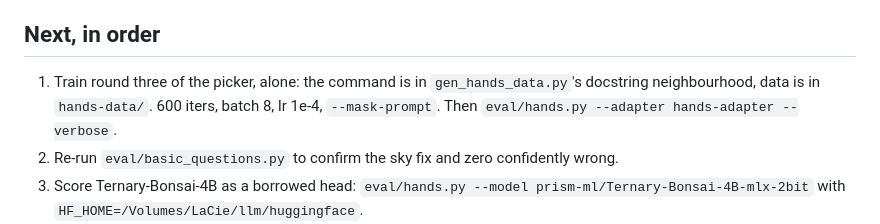
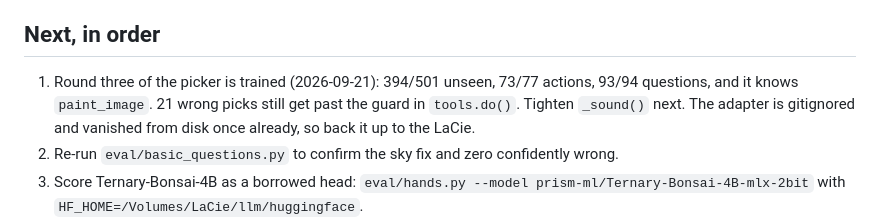
Before and after one commit to nulljosh/turing, a Markdown page: docs/LOOP-HANDOFF.md, the part around the change. Rendered like a GitHub page.

```diff
--- a/docs/LOOP-HANDOFF.md
+++ b/docs/LOOP-HANDOFF.md
@@ -12,7 +12,7 @@ Headless always: `SAMANTHA_HEADLESS=1`, never pop Chrome or any app. Fix at the
 Shipped and all pushed/deployed: music and personal tools (19 tools, actions 77/77). Landing page is a working demo: her router runs in the browser, a stand-in Mac reacts, she can change the page itself, a model picks tools the rules miss behind a guard, lookups are live via wttr.in JSON (1200 char cap per reply). Security pass: CSP, JSON-only same-origin API, no eval, injection tests in `eval/web_demo.py`, SECURITY.md written. Live QA passed: web_demo.py tests weather, bad places, every chip, idle-reel lines (0 failures, 0 console errors); web_parity.py passes 77/77. Fixed complex logo routing (no adjectives allowed before "logo"). Knowledge 62/65 (one regression in code, not re-run yet). Her own tool picker trained twice: 395/484 on unseen phrasings against 30/463 for the regex. Self-grade A on the site and evals.
 
 ## Next, in order
-1. Train round three of the picker, alone: the command is in `gen_hands_data.py`'s docstring neighbourhood, data is in `hands-data/`. 600 iters, batch 8, lr 1e-4, `--mask-prompt`. Then `eval/hands.py --adapter hands-adapter --verbose`.
+1. Round three of the picker is trained (2026-09-21): 394/501 unseen, 73/77 actions, 93/94 questions, and it knows `paint_image`. 21 wrong picks still get past the guard in `tools.do()`. Tighten `_sound()` next. The adapter is gitignored and vanished from disk once already, so back it up to the LaCie.
 2. Re-run `eval/basic_questions.py` to confirm the sky fix and zero confidently wrong.
 3. Score Ternary-Bonsai-4B as a borrowed head: `eval/hands.py --model prism-ml/Ternary-Bonsai-4B-mlx-2bit` with `HF_HOME=/Volumes/LaCie/llm/huggingface`.
 4. Update the landing page Limitations text and `web/stats.json` with the new knowledge and picker numbers. README too.
```
Also changed, not shown: roadmap.md (+2 -0 lines).
